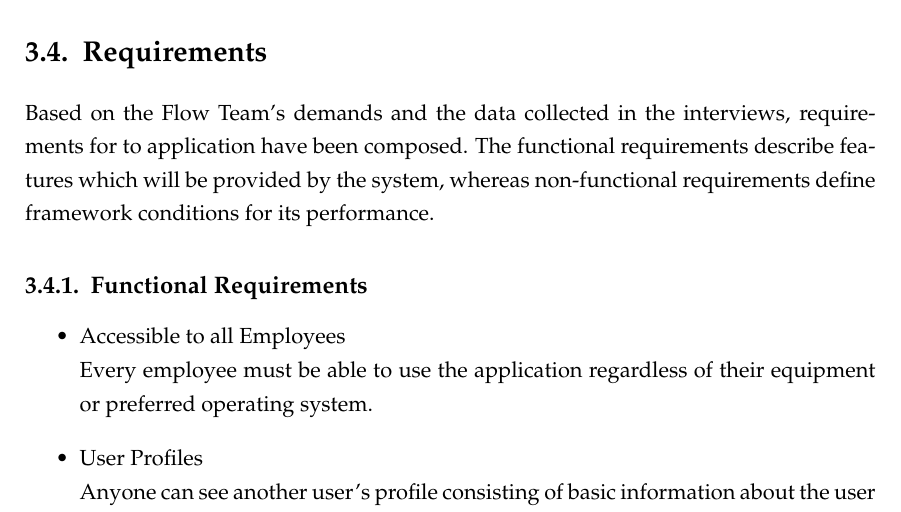
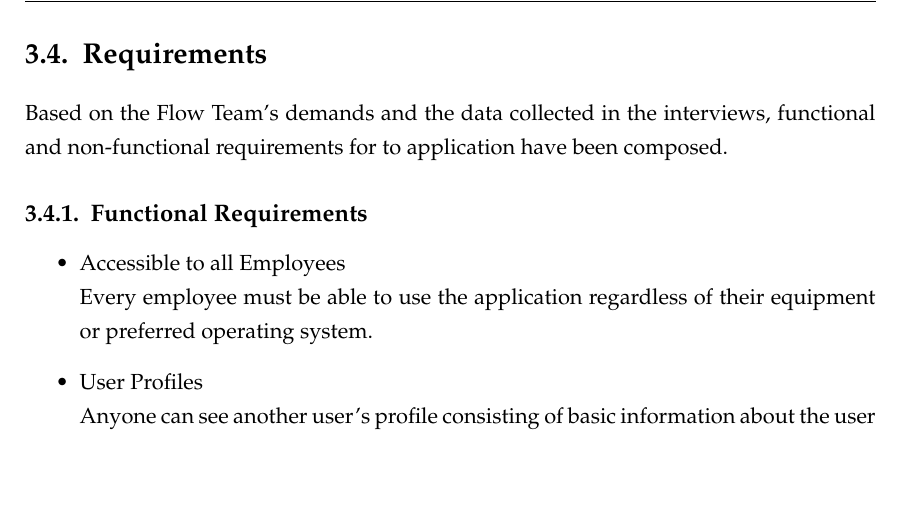
Before and after one commit to t0rbn/BSc, a LaTeX thesis (Bachelorarbeit.tex, which reads chapter_objectives.tex): part of page 21 of 101, cut so that both start at the same text, the shorter picture padded with empty space. Compiled offline with pdfLaTeX; an older LaTeX class or package is replaced by its successor.

Commit message:
layout fixes

```diff
--- a/chapter_objectives.tex
+++ b/chapter_objectives.tex
@@ -120,7 +120,7 @@ there also are intrinsic motivations to do so. Being motivated intrinsically is
 \newpage
 
 \section{Requirements}
-Based on the Flow Team's demands and the data collected in the interviews, requirements for to application have been composed. The functional requirements describe features which will be provided by the system, whereas non-functional requirements define framework conditions for its performance.
+Based on the Flow Team's demands and the data collected in the interviews, functional and non-functional requirements for to application have been composed.
 
 \label{requirements}
 \subsection{Functional Requirements}
```
Also changed, not shown: Bachelorarbeit.pdf.
